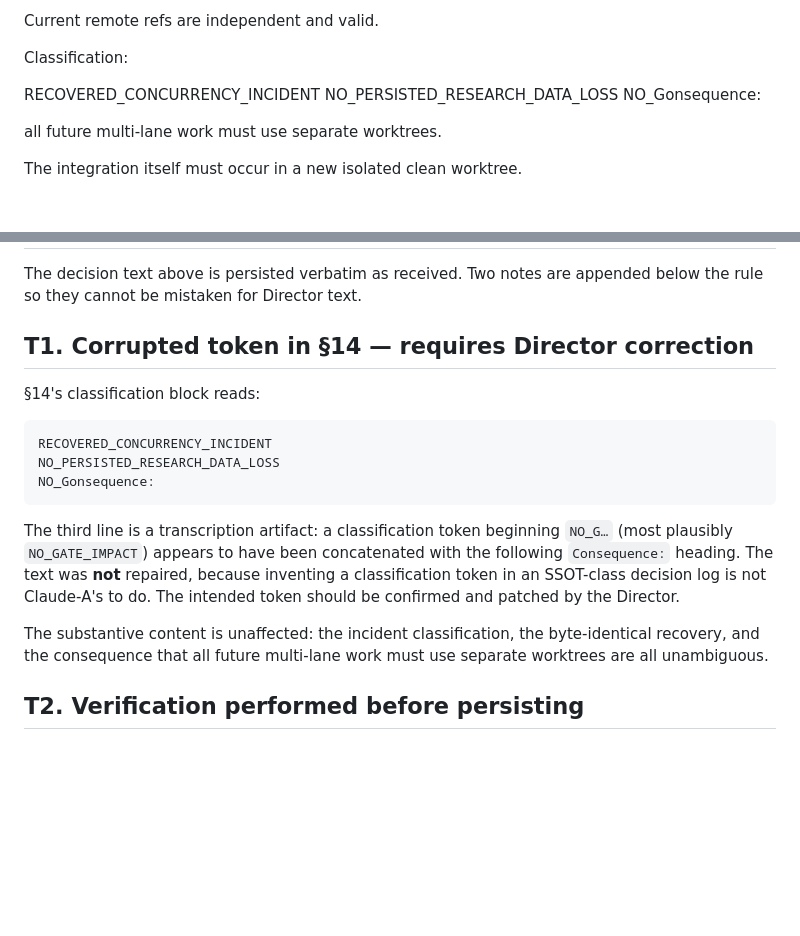
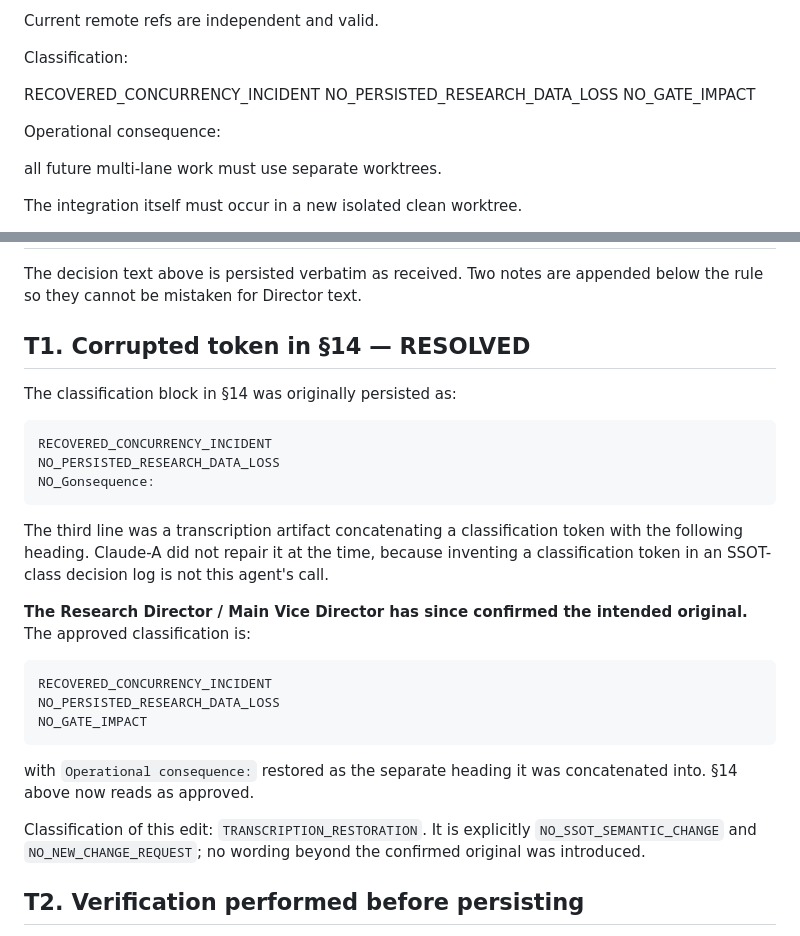
Before and after one commit to Siegfriex/Tokenization_Premiun_KOEN, a Markdown page: ssot/2026-08-17_1953_KOEN_TP_FAST_TRACK_ANALYSIS_ENTRY_DECISION_LOG.md, 2 parts joined by grey strips. GitHub-like rendering; blank space fills up the shorter version.

Commit message:
fix(ssot): restore concurrency incident classification token
RD-FAST-G5-01 §14 was persisted with a transcription defect: a classification
token was concatenated with the heading that followed it, producing the
nonsense line "NO_Gonsequence:".

The Research Director / Main Vice Director confirmed the intended original, so
the block is restored to the approved form:

  RECOVERED_CONCURRENCY_INCIDENT
  NO_PERSISTED_RESEARCH_DATA_LOSS
  NO_GATE_IMPACT

  Operational consequence:

  all future multi-lane work must use separate worktrees.

Classification: TRANSCRIPTION_RESTORATION.
NO_SSOT_SEMANTIC_CHANGE, NO_NEW_CHANGE_REQUEST.

No wording beyond the confirmed original was introduced, and no other Director
text was touched: the only change inside the decision body is the single line
"NO_Gonsequence:" becoming "NO_GATE_IMPACT" plus the "Operational consequence:"
heading it had swallowed. All 19 sections and the Decision ID are unchanged.

Claude-A's transcription note T1 is updated from "requires Director correction"
to RESOLVED, recording that the Director confirmed the token.

Co-Authored-By: Claude Opus 5 (1M context) <noreply@anthropic.com>
Claude-Session: https://claude.ai/code/session_01CT8R5ELQpqdmSNFDehdCKn

````diff
--- a/ssot/2026-08-17_1953_KOEN_TP_FAST_TRACK_ANALYSIS_ENTRY_DECISION_LOG.md
+++ b/ssot/2026-08-17_1953_KOEN_TP_FAST_TRACK_ANALYSIS_ENTRY_DECISION_LOG.md
@@ -614,7 +614,9 @@ Classification:
 
 RECOVERED_CONCURRENCY_INCIDENT
 NO_PERSISTED_RESEARCH_DATA_LOSS
-NO_Gonsequence:
+NO_GATE_IMPACT
+
+Operational consequence:
 
 all future multi-lane work must use separate worktrees.
 
@@ -753,9 +755,9 @@ estimand
 The decision text above is persisted verbatim as received. Two notes are appended below the rule so
 they cannot be mistaken for Director text.
 
-## T1. Corrupted token in §14 — requires Director correction
+## T1. Corrupted token in §14 — RESOLVED
 
-§14's classification block reads:
+The classification block in §14 was originally persisted as:
 
 ```
 RECOVERED_CONCURRENCY_INCIDENT
@@ -763,13 +765,25 @@ NO_PERSISTED_RESEARCH_DATA_LOSS
 NO_Gonsequence:
 ```
 
-The third line is a transcription artifact: a classification token beginning `NO_G…` (most plausibly
-`NO_GATE_IMPACT`) appears to have been concatenated with the following `Consequence:` heading. The
-text was **not** repaired, because inventing a classification token in an SSOT-class decision log is
-not Claude-A's to do. The intended token should be confirmed and patched by the Director.
+The third line was a transcription artifact concatenating a classification token with the following
+heading. Claude-A did not repair it at the time, because inventing a classification token in an
+SSOT-class decision log is not this agent's call.
 
-The substantive content is unaffected: the incident classification, the byte-identical recovery, and
-the consequence that all future multi-lane work must use separate worktrees are all unambiguous.
+**The Research Director / Main Vice Director has since confirmed the intended original.** The
+approved classification is:
+
+```
+RECOVERED_CONCURRENCY_INCIDENT
+NO_PERSISTED_RESEARCH_DATA_LOSS
+NO_GATE_IMPACT
+```
+
+with `Operational consequence:` restored as the separate heading it was concatenated into. §14 above
+now reads as approved.
+
+Classification of this edit: `TRANSCRIPTION_RESTORATION`. It is explicitly
+`NO_SSOT_SEMANTIC_CHANGE` and `NO_NEW_CHANGE_REQUEST`; no wording beyond the confirmed original was
+introduced.
 
 ## T2. Verification performed before persisting
 
````
